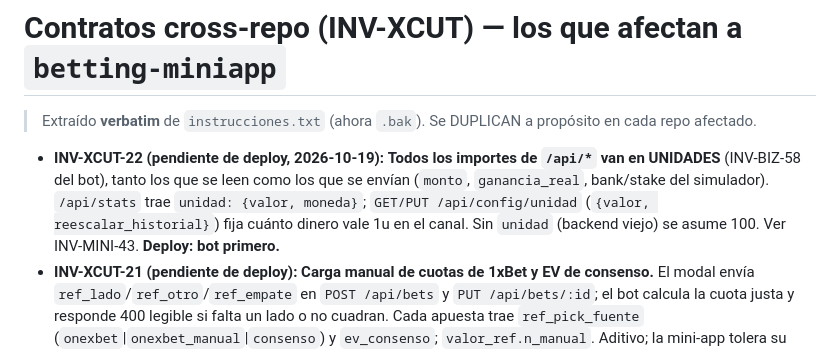
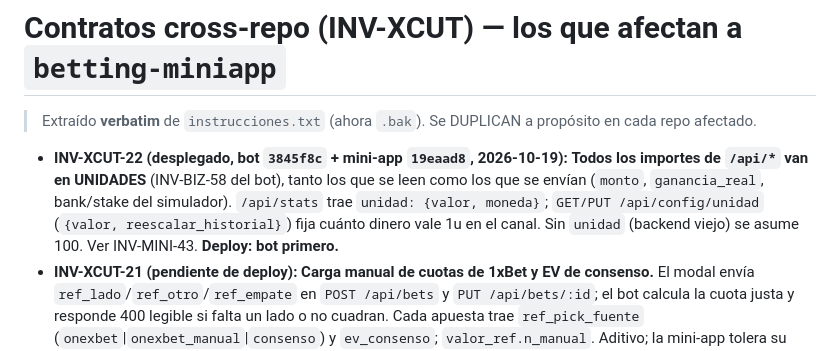
Before and after one commit to eduardorosabales/betting-miniapp, a Markdown page: docs/agent-rules/cross-repo.md, the part around the change. Drawn GitHub-style.

Commit message:
docs: INV-MINI-43 e INV-XCUT-22 desplegados

```diff
--- a/docs/agent-rules/cross-repo.md
+++ b/docs/agent-rules/cross-repo.md
@@ -2,7 +2,7 @@
 
 > Extraído **verbatim** de `instrucciones.txt` (ahora `.bak`). Se DUPLICAN a propósito en cada repo afectado.
 
-- **INV-XCUT-22 (pendiente de deploy, 2026-10-19):** **Todos los importes de `/api/*` van en UNIDADES** (INV-BIZ-58 del bot), tanto los que se leen como los que se envían (`monto`, `ganancia_real`, bank/stake del simulador). `/api/stats` trae `unidad: {valor, moneda}`; `GET/PUT /api/config/unidad` (`{valor, reescalar_historial}`) fija cuánto dinero vale 1u en el canal. Sin `unidad` (backend viejo) se asume 100. Ver INV-MINI-43. **Deploy: bot primero.**
+- **INV-XCUT-22 (desplegado, bot `3845f8c` + mini-app `19eaad8`, 2026-10-19):** **Todos los importes de `/api/*` van en UNIDADES** (INV-BIZ-58 del bot), tanto los que se leen como los que se envían (`monto`, `ganancia_real`, bank/stake del simulador). `/api/stats` trae `unidad: {valor, moneda}`; `GET/PUT /api/config/unidad` (`{valor, reescalar_historial}`) fija cuánto dinero vale 1u en el canal. Sin `unidad` (backend viejo) se asume 100. Ver INV-MINI-43. **Deploy: bot primero.**
 - **INV-XCUT-21 (pendiente de deploy):** **Carga manual de cuotas de 1xBet y EV de consenso.** El modal envía `ref_lado`/`ref_otro`/`ref_empate` en `POST /api/bets` y `PUT /api/bets/:id`; el bot calcula la cuota justa y responde 400 legible si falta un lado o no cuadran. Cada apuesta trae `ref_pick_fuente` (`onexbet`|`onexbet_manual`|`consenso`) y `ev_consenso`; `valor_ref.n_manual`. Aditivo; la mini-app tolera su ausencia (INV-MINI-42). **Deploy: bot primero.**
 - **INV-XCUT-20 (pendiente de deploy):** **Campos aditivos de precio frente a 1xBet** (casa del usuario, `ODDS_SHARP_BOOKMAKER=onexbet` en el bot). `/api/stats.valor_ref` y `/api/clv.valor_ref`: `{referencia, nombre_ref, n, n_otra_fuente, ev_medio, ev_mediano, pct_ev_pos, ref_vs_ticket_medio, n_con_mejor, mejor_vs_ref_medio, pct_ref_es_mejor, casas_que_superan[], movimiento{n,medio,pct_a_favor}, por_ev[], muestra_suficiente}` (fracciones) o `null`; cada apuesta gana `cuota_ref_pick`, `cuota_ref_pick_justa`, `ref_pick_fuente`, `ev_pick`. Los cálculos son del bot (INV-BIZ-52); la mini-app solo los pinta (INV-MINI-41) y tolera su ausencia. **Deploy: bot primero**, miniapp después.
 - **INV-XCUT-19 (pendiente de deploy):** **Campo aditivo `pico_historico` en `/api/stats` → apartado «Récord y retiro».** Objeto con `pico` (máximo neto, fecha, días, capital necesario, retorno sobre capital…), `actual` (estado `maximo|cerca|retroceso|profundo`), `mes` (estado `record|cerca_record|devolviendo|positivo|negativo|sin_datos`), `avisos[{nivel,icono,titulo,texto}]`, `veredicto` (`parar|precaucion|seguir`), `curva[{f,n}]`; `null` si no hay resueltas o el bot no lo calculó. Los textos de los avisos los redacta el bot; la mini-app solo los pinta (`assets/pico.js`, INV-MINI-39) y tolera la ausencia del campo (backend viejo). **Deploy: bot primero**, miniapp después.
```
Also changed, not shown: docs/agent-rules/miniapp.md (+1 -1 lines).
